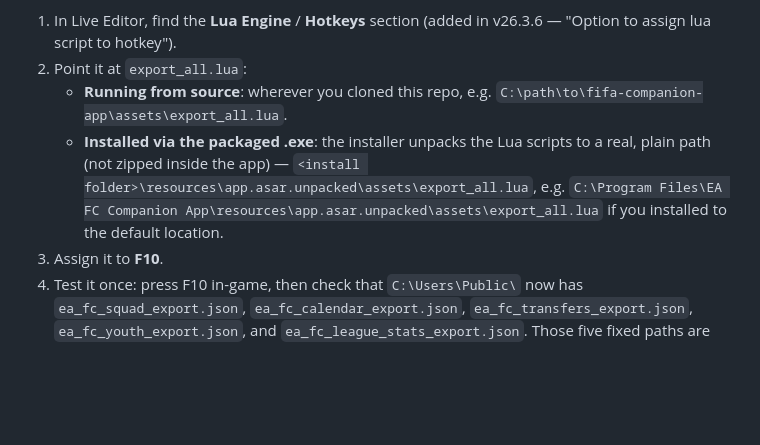
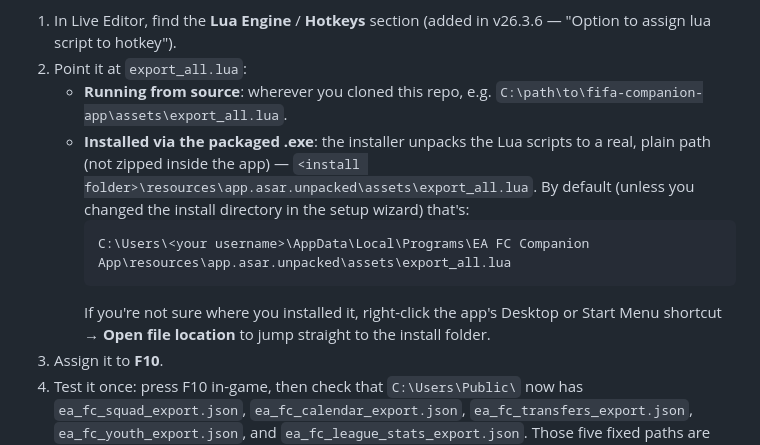
Before and after one commit to mastroja/fifa-companion-app, a Markdown page: README.md, the part around the change. GitHub-like rendering; blank space fills up the shorter version.

Commit message:
Fix README's default install path for export_all.lua
electron-builder's NSIS default (perMachine not set) installs to
%LOCALAPPDATA%\Programs\<name>, not Program Files — the README had the
wrong default path for locating the unpacked Lua scripts after installing
via the packaged .exe.

Co-Authored-By: Claude Sonnet 5 <noreply@anthropic.com>

````diff
--- a/README.md
+++ b/README.md
@@ -53,7 +53,11 @@ This companion app gets all its data from `assets/export_all.lua` in this repo
 1. In Live Editor, find the **Lua Engine** / **Hotkeys** section (added in v26.3.6 — "Option to assign lua script to hotkey").
 2. Point it at `export_all.lua`:
    - **Running from source**: wherever you cloned this repo, e.g. `C:\path\to\fifa-companion-app\assets\export_all.lua`.
-   - **Installed via the packaged .exe**: the installer unpacks the Lua scripts to a real, plain path (not zipped inside the app) — `<install folder>\resources\app.asar.unpacked\assets\export_all.lua`, e.g. `C:\Program Files\EA FC Companion App\resources\app.asar.unpacked\assets\export_all.lua` if you installed to the default location.
+   - **Installed via the packaged .exe**: the installer unpacks the Lua scripts to a real, plain path (not zipped inside the app) — `<install folder>\resources\app.asar.unpacked\assets\export_all.lua`. By default (unless you changed the install directory in the setup wizard) that's:
+     ```
+     C:\Users\<your username>\AppData\Local\Programs\EA FC Companion App\resources\app.asar.unpacked\assets\export_all.lua
+     ```
+     If you're not sure where you installed it, right-click the app's Desktop or Start Menu shortcut → **Open file location** to jump straight to the install folder.
 3. Assign it to **F10**.
 4. Test it once: press F10 in-game, then check that `C:\Users\Public\` now has `ea_fc_squad_export.json`, `ea_fc_calendar_export.json`, `ea_fc_transfers_export.json`, `ea_fc_youth_export.json`, and `ea_fc_league_stats_export.json`. Those five fixed paths are hardcoded on both sides (the Lua script and the companion app) — nothing to configure there.
 
````
